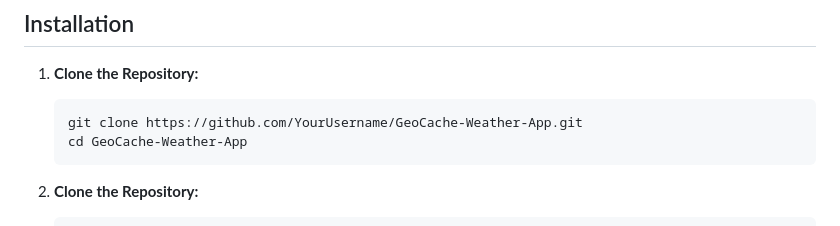
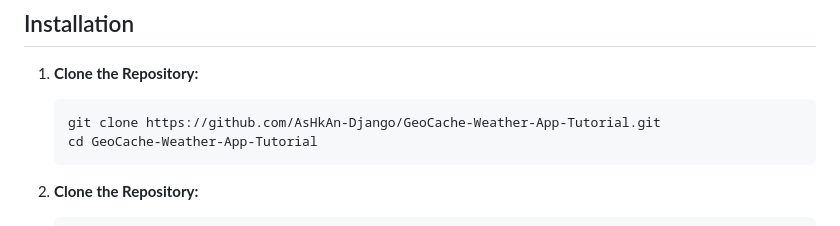
Before and after one commit to AsHkAn-Django/GeoCache-Weather-App-Tutorial, a Markdown page: README.md, the part around the change. Rendered like a GitHub page.

Commit message:
Update README.md
fixed the clone link

````diff
--- a/README.md
+++ b/README.md
@@ -51,8 +51,8 @@ This project builds upon a simple weather API by adding dynamic geo-location and
 1. **Clone the Repository:**
 
    ```bash
-   git clone https://github.com/YourUsername/GeoCache-Weather-App.git
-   cd GeoCache-Weather-App
+   git clone https://github.com/AsHkAn-Django/GeoCache-Weather-App-Tutorial.git
+   cd GeoCache-Weather-App-Tutorial
 2. **Clone the Repository:**
 
     ```bash
````
